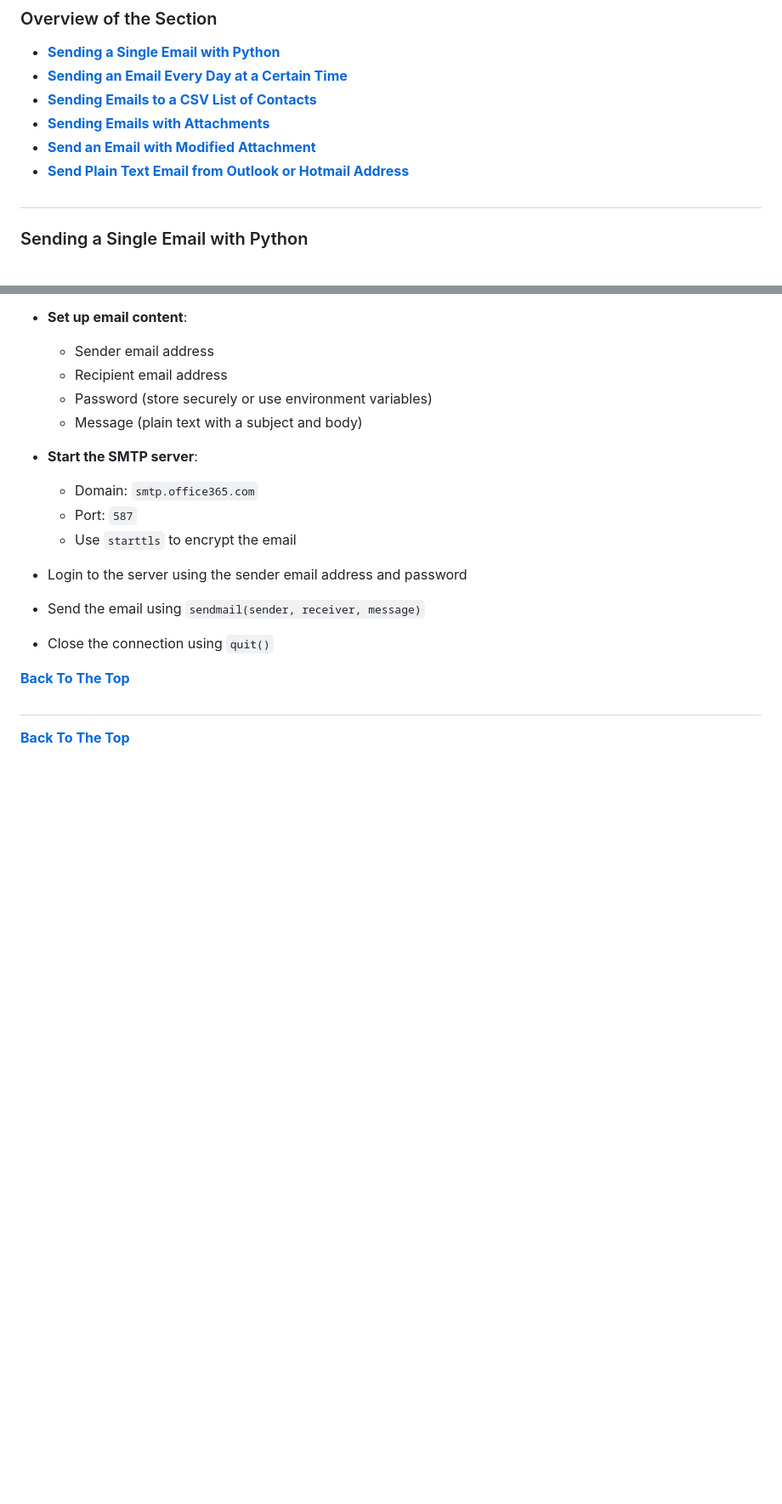
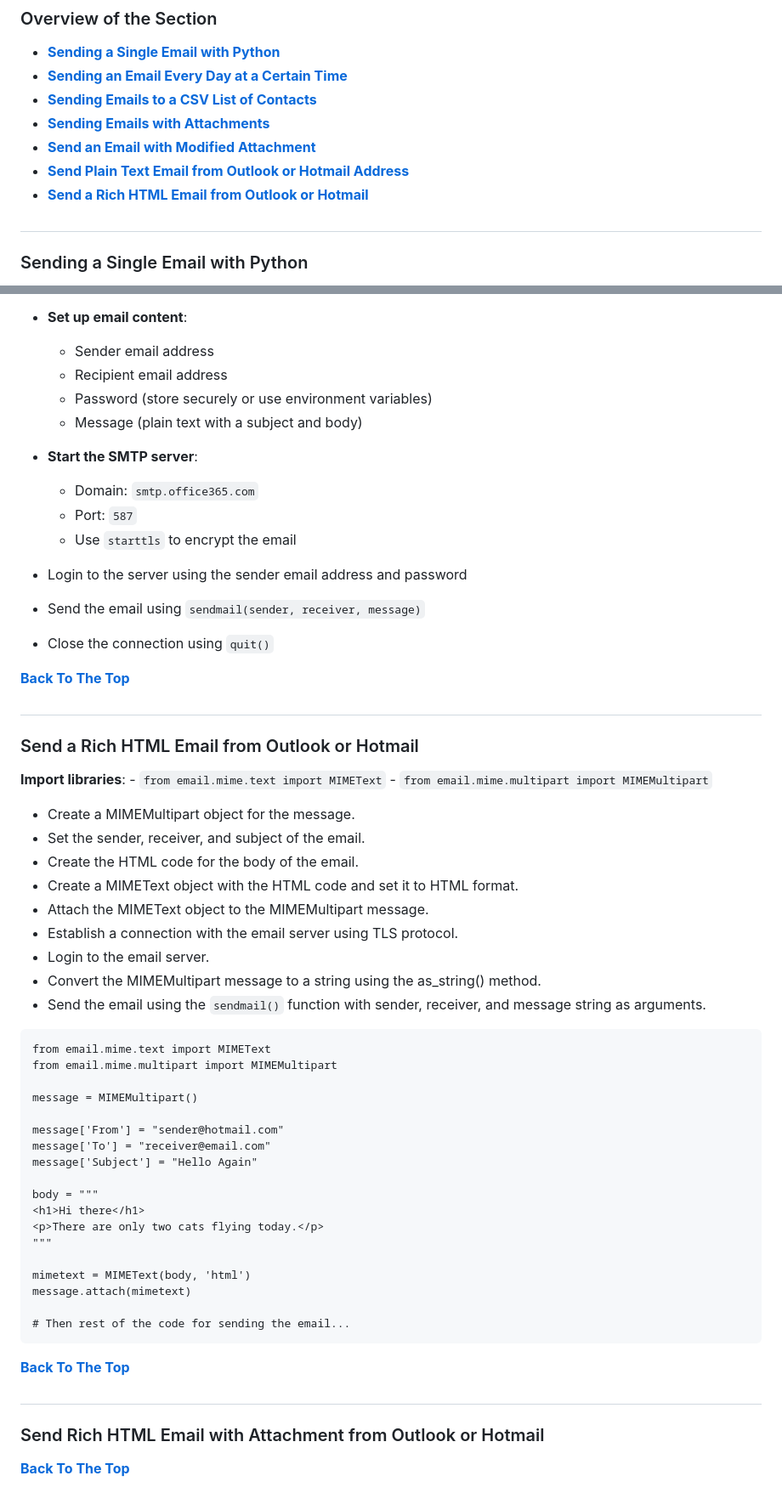
Before and after one commit to tsokac2/-_-_Python_Automation_CheatSheet, a Markdown page: #04_Automaing_Emails.MD, 2 parts joined by grey strips. Shown: that part at 85% size. Rendered like a GitHub page; blank space fills up the shorter version.

Commit message:
Updating

````diff
--- a/#04_Automaing_Emails.MD
+++ b/#04_Automaing_Emails.MD
@@ -7,8 +7,7 @@
 * **[Sending Emails with Attachments](#emails-attachments)**
 * **[Send an Email with Modified Attachment](#emails-attachments-modify)**
 * **[Send Plain Text Email from Outlook or Hotmail Address](#outlook-emails)**
-
-### <a name=''></a>
+* **[Send a Rich HTML Email from Outlook or Hotmail](#html-email)**
 
 #
 ### <a name="path-lib">Sending a Single Email with Python</a>
@@ -170,6 +169,43 @@ To send an email from an Outlook or Hotmail address using Python, you'll utilize
 
 **[Back To The Top](#Overview-of-the-Section)**
 #
+### <a name="html-email">Send a Rich HTML Email from Outlook or Hotmail</a>
+
+**Import libraries**:
+    - ``from email.mime.text import MIMEText``
+    - ``from email.mime.multipart import MIMEMultipart``
+- Create a MIMEMultipart object for the message.
+- Set the sender, receiver, and subject of the email.
+- Create the HTML code for the body of the email.
+- Create a MIMEText object with the HTML code and set it to HTML format.
+- Attach the MIMEText object to the MIMEMultipart message.
+- Establish a connection with the email server using TLS protocol.
+- Login to the email server.
+- Convert the MIMEMultipart message to a string using the as_string() method.
+- Send the email using the ``sendmail()`` function with sender, receiver, and message string as arguments.
+
+```
+from email.mime.text import MIMEText
+from email.mime.multipart import MIMEMultipart
+
+message = MIMEMultipart()
+
+message['From'] = "sender@hotmail.com"
+message['To'] = "receiver@email.com"
+message['Subject'] = "Hello Again"
+
+body = """
+<h1>Hi there</h1>
+<p>There are only two cats flying today.</p>
+"""
+
+mimetext = MIMEText(body, 'html')
+message.attach(mimetext)
+
+# Then rest of the code for sending the email...
+```
+**[Back To The Top](#Overview-of-the-Section)**
+#
+### <a name="html-attachment">Send Rich HTML Email with Attachment from Outlook or Hotmail</a>
 
 **[Back To The Top](#Overview-of-the-Section)**
-#
````
